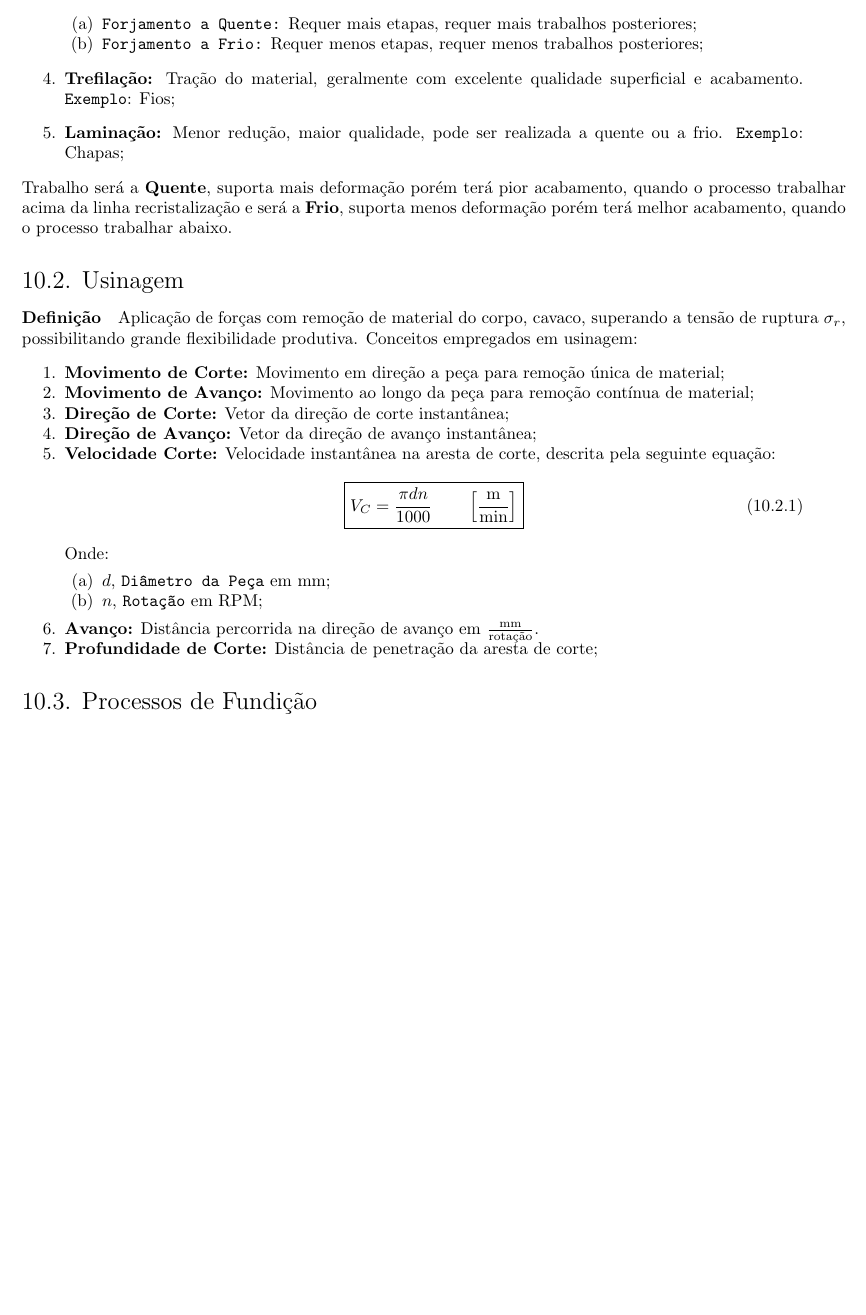
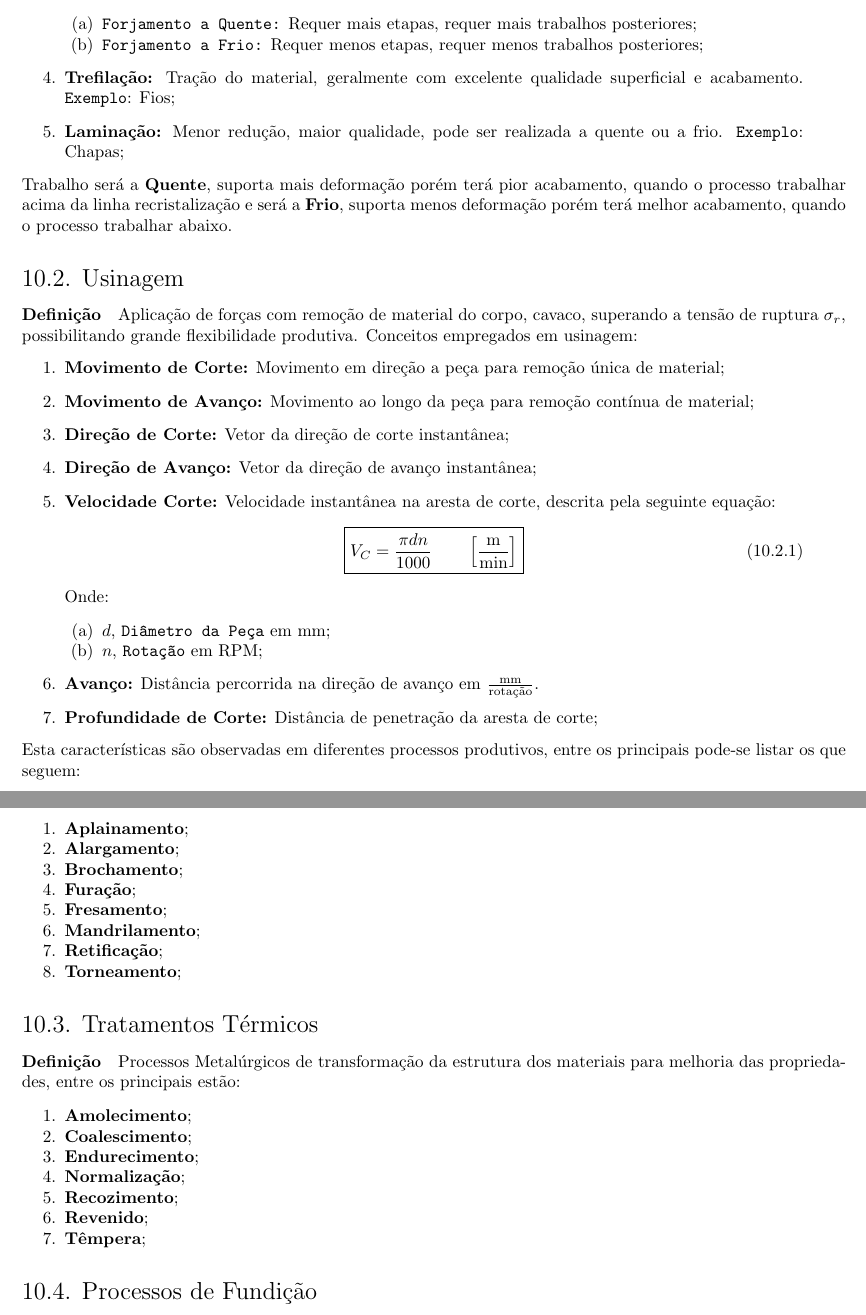
Before and after one commit to tr0fin0/classes_unicamp, a LaTeX document (em335/em335.tex): part of page 23 of 24 before the commit and two parts of pages 23 and 24 of 25 after it, the two joined at a grey line, cut so that both start at the same text, the shorter picture padded with empty space. Compiled offline with pdfLaTeX.

Commit message:
:construction: add Tratamentos Térmicos subsection

```diff
--- a/em335/em335.tex
+++ b/em335/em335.tex
@@ -1443,7 +1443,7 @@
 
         \subsection{Usinagem}
             \paragraph{Definição}Aplicação de forças com remoção de material do corpo, cavaco, superando a tensão de ruptura $\sigma_{r}$, possibilitando grande flexibilidade produtiva. Conceitos empregados em usinagem:
-                \begin{enumerate}[rightmargin = \leftmargin, noitemsep]
+                \begin{enumerate}[rightmargin = \leftmargin]
                     \item \textbf{Movimento de Corte:} Movimento em direção a peça para remoção única de material;
                     \item \textbf{Movimento de Avanço:} Movimento ao longo da peça para remoção contínua de material;
                     \item \textbf{Direção de Corte:} Vetor da direção de corte instantânea;
@@ -1465,7 +1465,29 @@
                     \item \textbf{Avanço:} Distância percorrida na direção de avanço em $\frac{\text{mm}}{\text{rotação}}$.
                     \item \textbf{Profundidade de Corte:} Distância de penetração da aresta de corte;
                 \end{enumerate}
-
+            Esta características são observadas em diferentes processos produtivos, entre os principais pode-se listar os que seguem:
+                \begin{enumerate}[rightmargin = \leftmargin, noitemsep]
+                    \item \textbf{Aplainamento};
+                    \item \textbf{Alargamento};
+                    \item \textbf{Brochamento};
+                    \item \textbf{Furação};
+                    \item \textbf{Fresamento};
+                    \item \textbf{Mandrilamento};
+                    \item \textbf{Retificação};
+                    \item \textbf{Torneamento};
+                \end{enumerate}
+
+        \subsection{Tratamentos Térmicos}
+            \paragraph{Definição}Processos Metalúrgicos de transformação da estrutura dos materiais para melhoria das propriedades, entre os principais estão:
+                \begin{enumerate}[rightmargin = \leftmargin, noitemsep]
+                    \item \textbf{Amolecimento};
+                    \item \textbf{Coalescimento};
+                    \item \textbf{Endurecimento};
+                    \item \textbf{Normalização};
+                    \item \textbf{Recozimento};
+                    \item \textbf{Revenido};
+                    \item \textbf{Têmpera};
+                \end{enumerate}
 
         \subsection{Processos de Fundição}
             \paragraph{Definição}Criação de corpos através da solidificação do material no interior de um molde, sendo classificados da seguinte maneira:
```
Also changed, not shown: em335/em335.tex (2 more changed lines).
